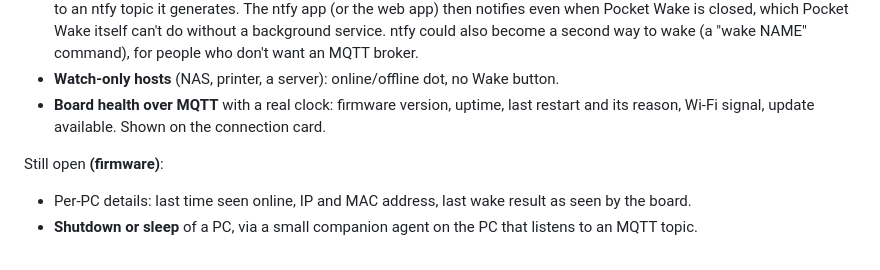
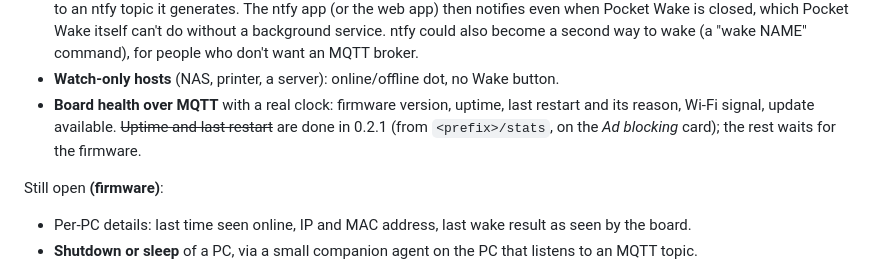
Before and after one commit to joanrra2/pocket-wake, a Markdown page: ROADMAP.md, the part around the change. GitHub-like rendering.

```diff
--- a/ROADMAP.md
+++ b/ROADMAP.md
@@ -60,7 +60,8 @@ topics are final:
   wake (a "wake NAME" command), for people who don't want an MQTT broker.
 - **Watch-only hosts** (NAS, printer, a server): online/offline dot, no Wake button.
 - **Board health over MQTT** with a real clock: firmware version, uptime, last restart
-  and its reason, Wi-Fi signal, update available. Shown on the connection card.
+  and its reason, Wi-Fi signal, update available. ~~Uptime and last restart~~ are done in
+  0.2.1 (from `<prefix>/stats`, on the *Ad blocking* card); the rest waits for the firmware.
 
 Still open **(firmware)**:
 
```
Also changed, not shown: README.md (+3 -1 lines), docs/screenshots/cant-connect.png, docs/screenshots/home-dark.png, docs/screenshots/home.png, docs/screenshots/settings.png, 11 other files.
